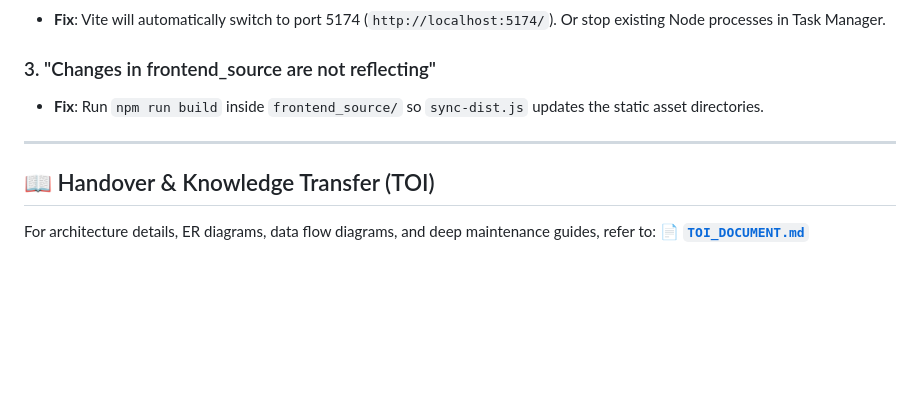
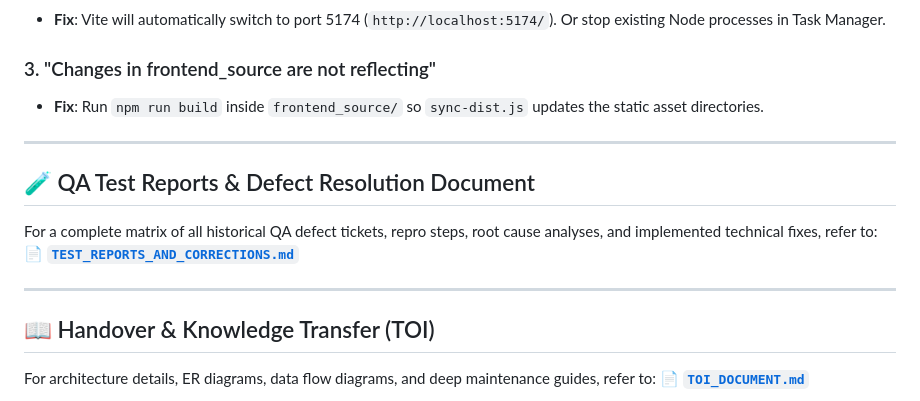
Before and after one commit to Avaneesh-ravi/HMS_2.4, a Markdown page: README.md, the part around the change. GitHub-like rendering; blank space fills up the shorter version.

Commit message:
Add TEST_REPORTS_AND_CORRECTIONS.md documenting all historical QA issues and their implemented fixes

```diff
--- a/README.md
+++ b/README.md
@@ -240,6 +240,12 @@ ightarrow$ **Project**.
 
 ---
 
+## 🧪 QA Test Reports & Defect Resolution Document
+For a complete matrix of all historical QA defect tickets, repro steps, root cause analyses, and implemented technical fixes, refer to:
+📄 **[`TEST_REPORTS_AND_CORRECTIONS.md`](./TEST_REPORTS_AND_CORRECTIONS.md)**
+
+---
+
 ## 📖 Handover & Knowledge Transfer (TOI)
 For architecture details, ER diagrams, data flow diagrams, and deep maintenance guides, refer to:
 📄 **[`TOI_DOCUMENT.md`](./TOI_DOCUMENT.md)**
```
Also changed, not shown: TEST_REPORTS_AND_CORRECTIONS.md (added, +158 -0 lines), TOI_DOCUMENT.md (+1 -0 lines).
